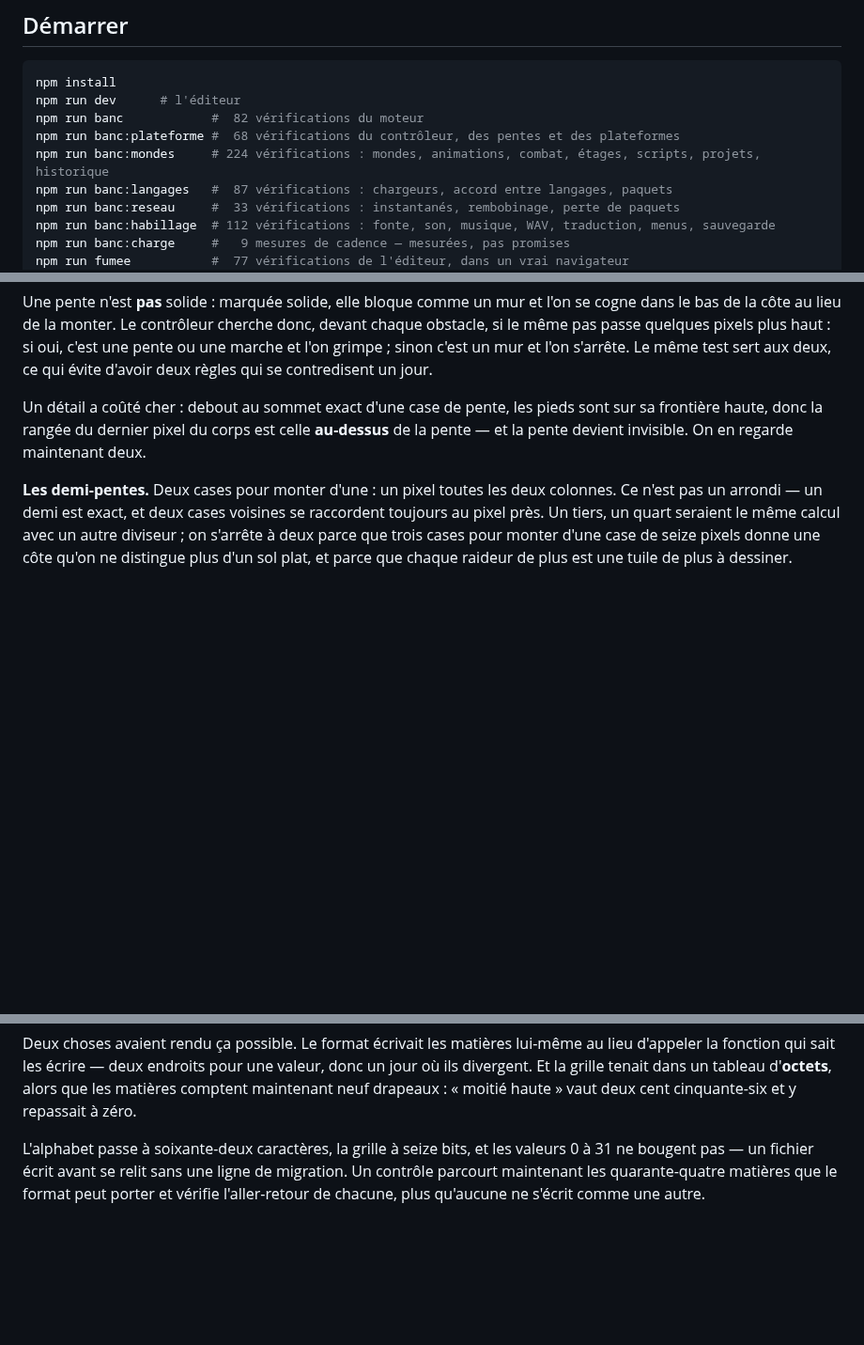
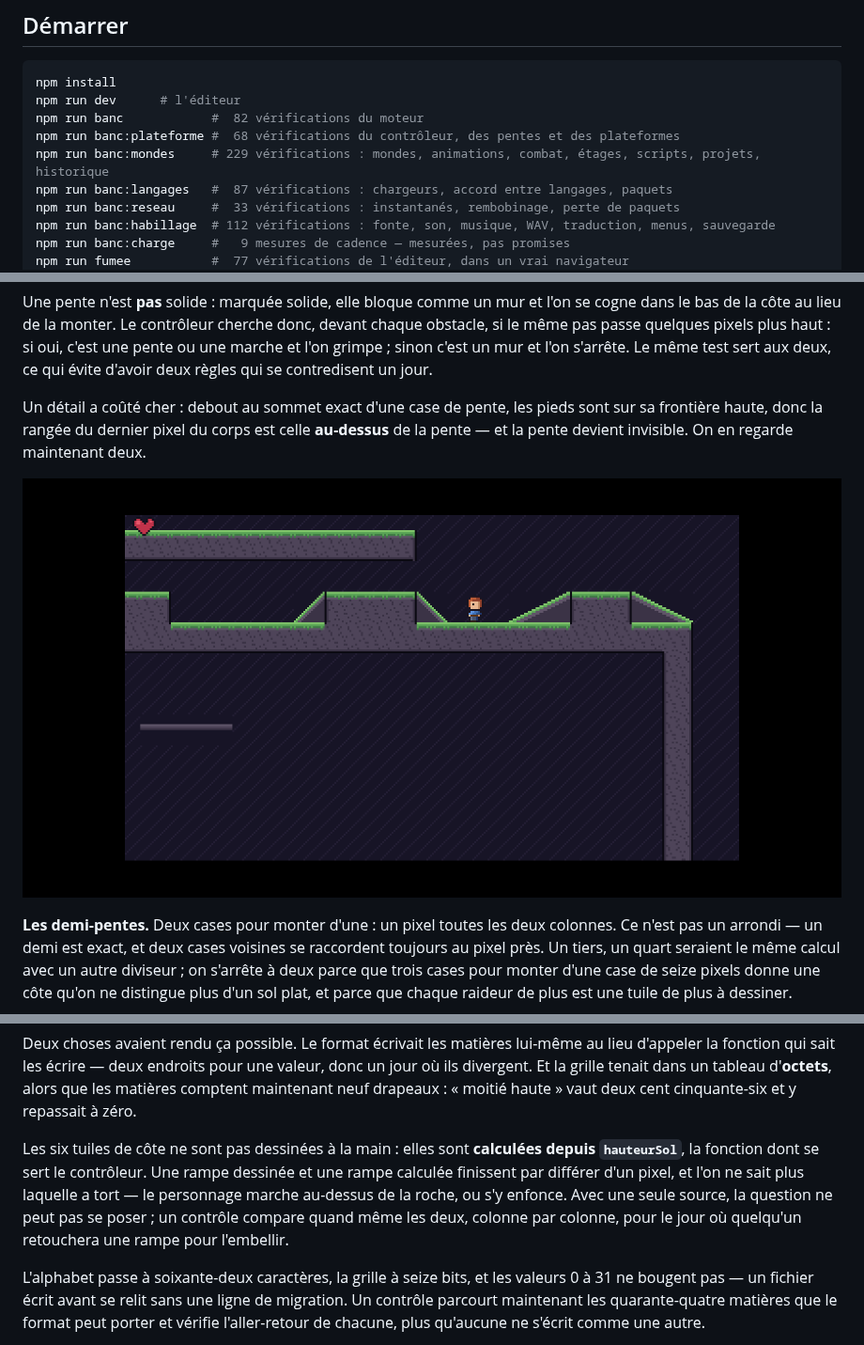
Before and after one commit to jules-crevoisier/pixelforge-engine, a Markdown page: README.md, 3 parts joined by grey strips. Shown at 94% size. Drawn GitHub-style; pictures changed too: docs/pentes.png (added); blank space fills up the shorter version.

```diff
--- a/README.md
+++ b/README.md
@@ -573,7 +573,7 @@ npm install
 npm run dev      # l'éditeur
 npm run banc            #  82 vérifications du moteur
 npm run banc:plateforme #  68 vérifications du contrôleur, des pentes et des plateformes
-npm run banc:mondes     # 224 vérifications : mondes, animations, combat, étages, scripts, projets, historique
+npm run banc:mondes     # 229 vérifications : mondes, animations, combat, étages, scripts, projets, historique
 npm run banc:langages   #  87 vérifications : chargeurs, accord entre langages, paquets
 npm run banc:reseau     #  33 vérifications : instantanés, rembobinage, perte de paquets
 npm run banc:habillage  # 112 vérifications : fonte, son, musique, WAV, traduction, menus, sauvegarde
@@ -850,6 +850,8 @@ sont sur sa frontière haute, donc la rangée du dernier pixel du corps est cell
 **au-dessus** de la pente — et la pente devient invisible. On en regarde
 maintenant deux.
 
+![Deux côtes : à quarante-cinq degrés, puis en demi-pentes](docs/pentes.png)
+
 **Les demi-pentes.** Deux cases pour monter d'une : un pixel toutes les deux
 colonnes. Ce n'est pas un arrondi — un demi est exact, et deux cases voisines se
 raccordent toujours au pixel près. Un tiers, un quart seraient le même calcul
@@ -875,6 +877,14 @@ lui-même au lieu d'appeler la fonction qui sait les écrire — deux endroits p
 une valeur, donc un jour où ils divergent. Et la grille tenait dans un tableau
 d'**octets**, alors que les matières comptent maintenant neuf drapeaux : « moitié
 haute » vaut deux cent cinquante-six et y repassait à zéro.
+
+Les six tuiles de côte ne sont pas dessinées à la main : elles sont **calculées
+depuis `hauteurSol`**, la fonction dont se sert le contrôleur. Une rampe dessinée
+et une rampe calculée finissent par différer d'un pixel, et l'on ne sait plus
+laquelle a tort — le personnage marche au-dessus de la roche, ou s'y enfonce.
+Avec une seule source, la question ne peut pas se poser ; un contrôle compare
+quand même les deux, colonne par colonne, pour le jour où quelqu'un retouchera
+une rampe pour l'embellir.
 
 L'alphabet passe à soixante-deux caractères, la grille à seize bits, et les
 valeurs 0 à 31 ne bougent pas — un fichier écrit avant se relit sans une ligne
```
Also changed, not shown: other parts of README.md (+1 -1 lines), 3 other files.
